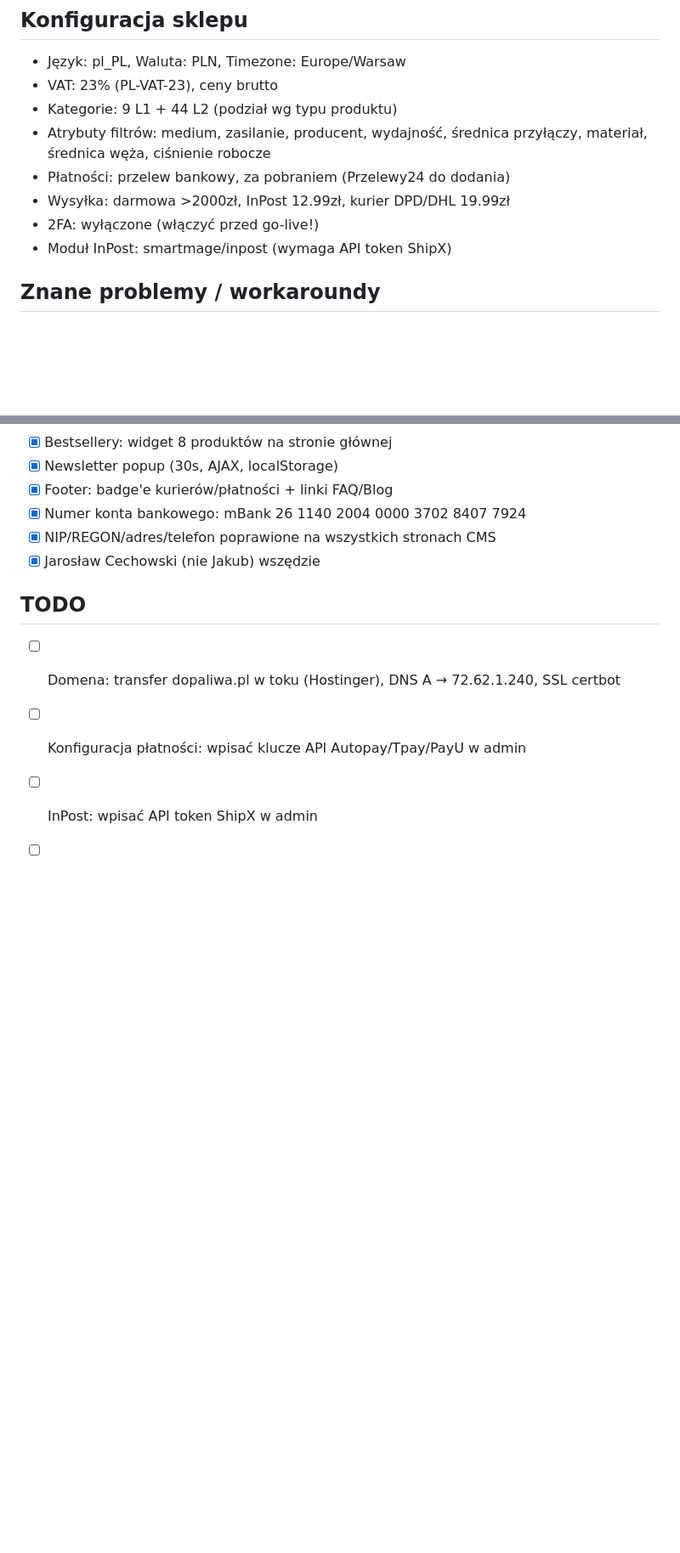
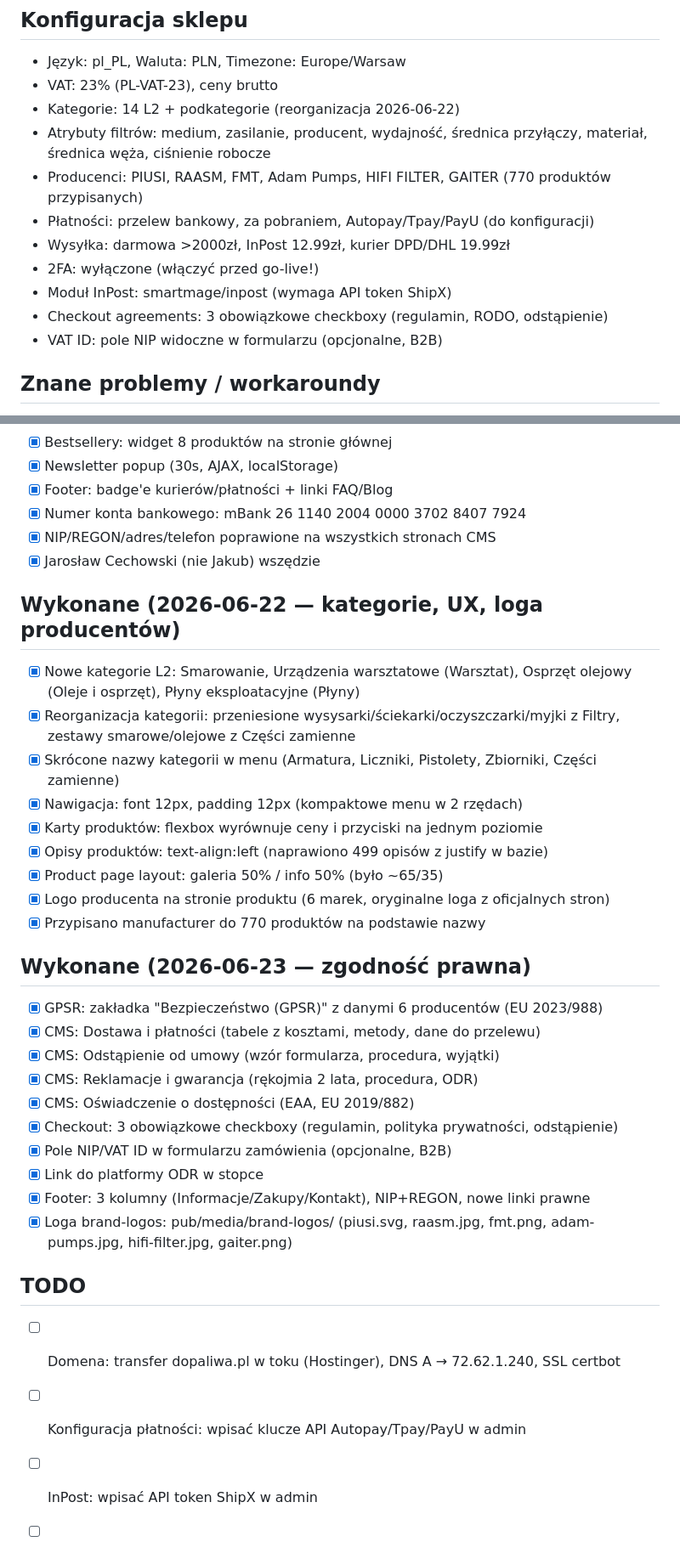
Before and after one commit to jcechowski/swd-psp-asystent, a Markdown page: techtor/Sklep dopaliwa.pl/CLAUDE.md, 2 parts joined by grey strips. Shown at 85% size. Drawn GitHub-style; blank space fills up the shorter version.

Commit message:
docs: aktualizacja CLAUDE.md — kategorie, loga, zgodność prawna
Co-Authored-By: Claude Opus 4.6 (1M context) <noreply@anthropic.com>

```diff
--- a/techtor/Sklep dopaliwa.pl/CLAUDE.md
+++ b/techtor/Sklep dopaliwa.pl/CLAUDE.md
@@ -49,12 +49,15 @@ sudo -u www-data php bin/magento cache:flush
 ## Konfiguracja sklepu
 - Język: pl_PL, Waluta: PLN, Timezone: Europe/Warsaw
 - VAT: 23% (PL-VAT-23), ceny brutto
-- Kategorie: 9 L1 + 44 L2 (podział wg typu produktu)
+- Kategorie: 14 L2 + podkategorie (reorganizacja 2026-06-22)
 - Atrybuty filtrów: medium, zasilanie, producent, wydajność, średnica przyłączy, materiał, średnica węża, ciśnienie robocze
-- Płatności: przelew bankowy, za pobraniem (Przelewy24 do dodania)
+- Producenci: PIUSI, RAASM, FMT, Adam Pumps, HIFI FILTER, GAITER (770 produktów przypisanych)
+- Płatności: przelew bankowy, za pobraniem, Autopay/Tpay/PayU (do konfiguracji)
 - Wysyłka: darmowa >2000zł, InPost 12.99zł, kurier DPD/DHL 19.99zł
 - 2FA: wyłączone (włączyć przed go-live!)
 - Moduł InPost: smartmage/inpost (wymaga API token ShipX)
+- Checkout agreements: 3 obowiązkowe checkboxy (regulamin, RODO, odstąpienie)
+- VAT ID: pole NIP widoczne w formularzu (opcjonalne, B2B)
 
 ## Znane problemy / workaroundy
 - Magento 2.4.7 + ES8 = niekompatybilne → zamienione na OpenSearch 2.19
@@ -114,6 +117,29 @@ sudo -u www-data php bin/magento cache:flush
 - [x] NIP/REGON/adres/telefon poprawione na wszystkich stronach CMS
 - [x] Jarosław Cechowski (nie Jakub) wszędzie
 
+## Wykonane (2026-06-22 — kategorie, UX, loga producentów)
+- [x] Nowe kategorie L2: Smarowanie, Urządzenia warsztatowe (Warsztat), Osprzęt olejowy (Oleje i osprzęt), Płyny eksploatacyjne (Płyny)
+- [x] Reorganizacja kategorii: przeniesione wysysarki/ściekarki/oczyszczarki/myjki z Filtry, zestawy smarowe/olejowe z Części zamienne
+- [x] Skrócone nazwy kategorii w menu (Armatura, Liczniki, Pistolety, Zbiorniki, Części zamienne)
+- [x] Nawigacja: font 12px, padding 12px (kompaktowe menu w 2 rzędach)
+- [x] Karty produktów: flexbox wyrównuje ceny i przyciski na jednym poziomie
+- [x] Opisy produktów: text-align:left (naprawiono 499 opisów z justify w bazie)
+- [x] Product page layout: galeria 50% / info 50% (było ~65/35)
+- [x] Logo producenta na stronie produktu (6 marek, oryginalne loga z oficjalnych stron)
+- [x] Przypisano manufacturer do 770 produktów na podstawie nazwy
+
+## Wykonane (2026-06-23 — zgodność prawna)
+- [x] GPSR: zakładka "Bezpieczeństwo (GPSR)" z danymi 6 producentów (EU 2023/988)
+- [x] CMS: Dostawa i płatności (tabele z kosztami, metody, dane do przelewu)
+- [x] CMS: Odstąpienie od umowy (wzór formularza, procedura, wyjątki)
+- [x] CMS: Reklamacje i gwarancja (rękojmia 2 lata, procedura, ODR)
+- [x] CMS: Oświadczenie o dostępności (EAA, EU 2019/882)
+- [x] Checkout: 3 obowiązkowe checkboxy (regulamin, polityka prywatności, odstąpienie)
+- [x] Pole NIP/VAT ID w formularzu zamówienia (opcjonalne, B2B)
+- [x] Link do platformy ODR w stopce
+- [x] Footer: 3 kolumny (Informacje/Zakupy/Kontakt), NIP+REGON, nowe linki prawne
+- [x] Loga brand-logos: pub/media/brand-logos/ (piusi.svg, raasm.jpg, fmt.png, adam-pumps.jpg, hifi-filter.jpg, gaiter.png)
+
 ## TODO
 - [ ] Domena: transfer dopaliwa.pl w toku (Hostinger), DNS A → 72.62.1.240, SSL certbot
 - [ ] Konfiguracja płatności: wpisać klucze API Autopay/Tpay/PayU w admin
```
Also changed, not shown: other parts of techtor/Sklep dopaliwa.pl/CLAUDE.md (+3 -0 lines).
